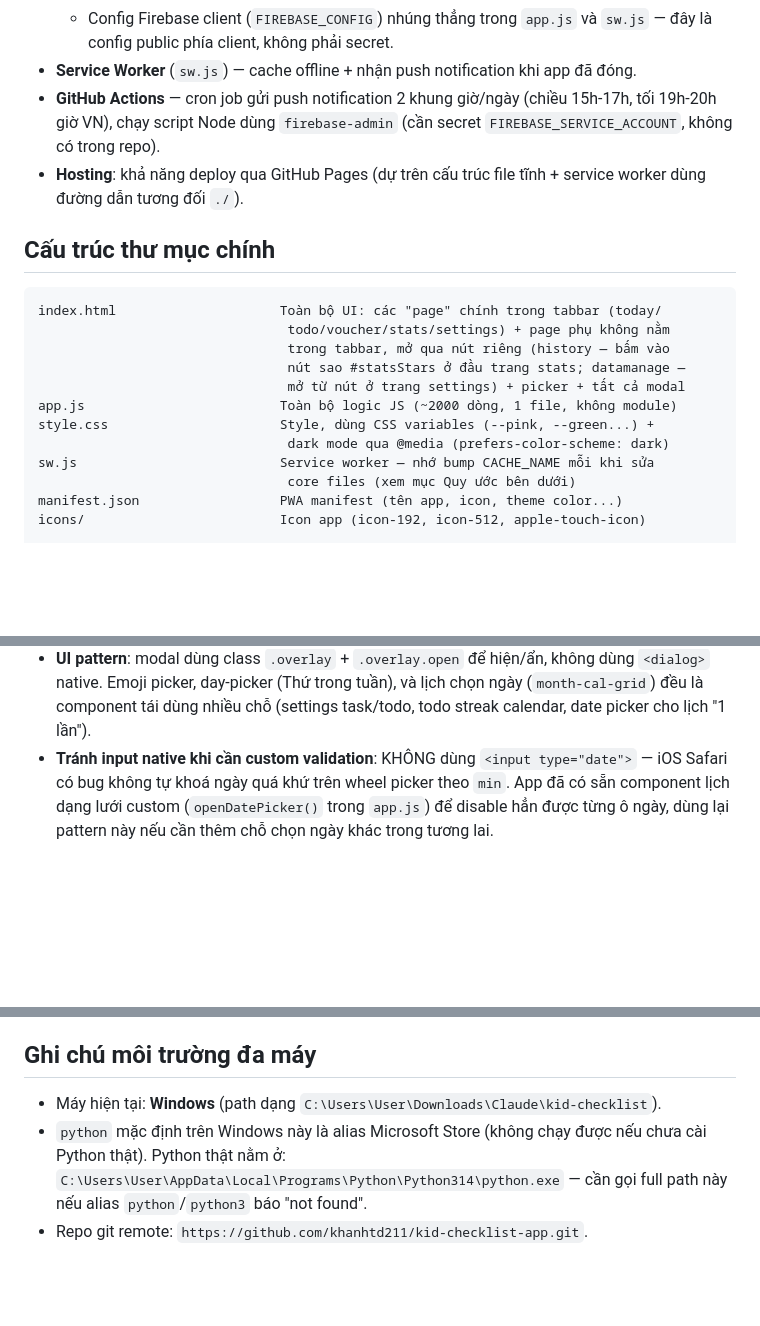
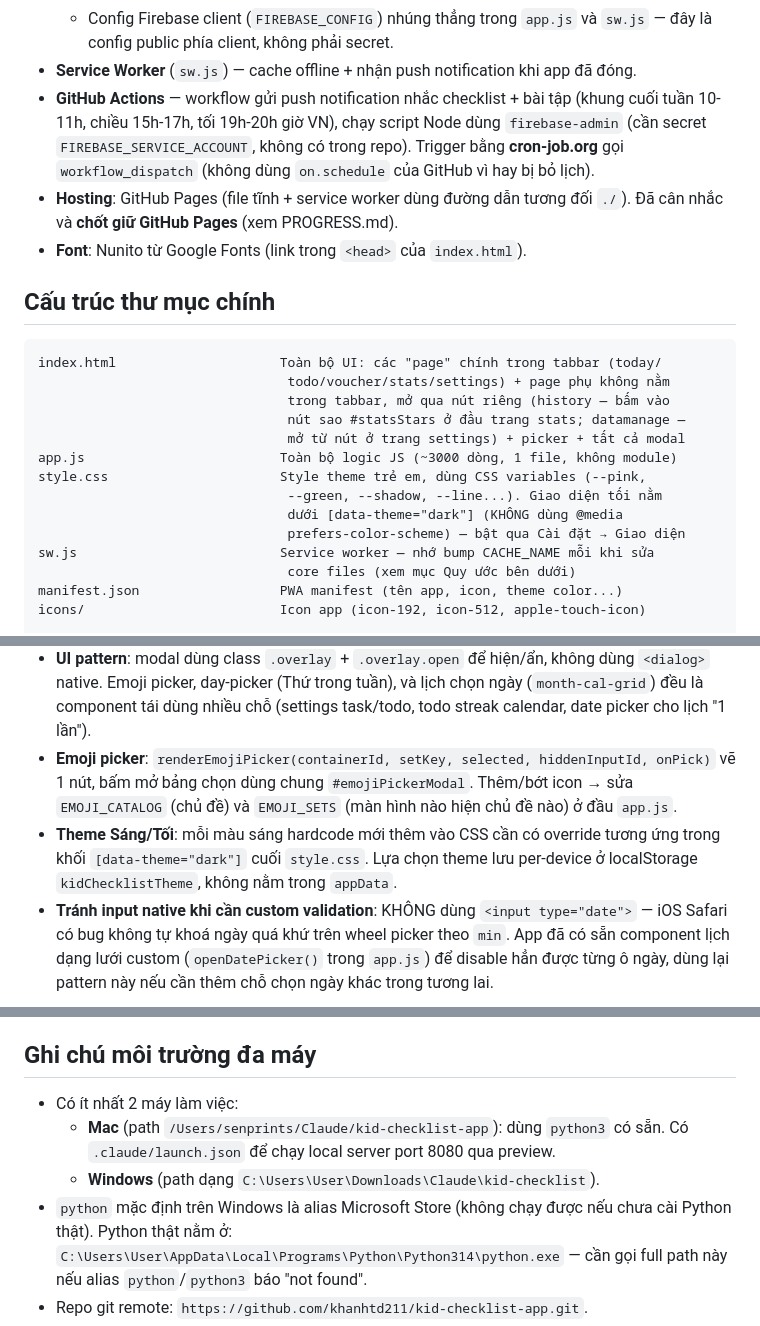
Before and after one commit to khanhtd211/kid-checklist-app, a Markdown page: CLAUDE.md, 3 parts joined by grey strips. Rendered like a GitHub page; blank space fills up the shorter version.

```diff
--- a/CLAUDE.md
+++ b/CLAUDE.md
@@ -23,11 +23,14 @@ cài vào Home Screen như app native).
     `sw.js` — đây là config public phía client, không phải secret.
 - **Service Worker** (`sw.js`) — cache offline + nhận push notification khi app
   đã đóng.
-- **GitHub Actions** — cron job gửi push notification 2 khung giờ/ngày (chiều
-  15h-17h, tối 19h-20h giờ VN), chạy script Node dùng `firebase-admin` (cần
-  secret `FIREBASE_SERVICE_ACCOUNT`, không có trong repo).
-- **Hosting**: khả năng deploy qua GitHub Pages (dự trên cấu trúc file tĩnh +
-  service worker dùng đường dẫn tương đối `./`).
+- **GitHub Actions** — workflow gửi push notification nhắc checklist + bài tập
+  (khung cuối tuần 10-11h, chiều 15h-17h, tối 19h-20h giờ VN), chạy script Node
+  dùng `firebase-admin` (cần secret `FIREBASE_SERVICE_ACCOUNT`, không có trong
+  repo). Trigger bằng **cron-job.org** gọi `workflow_dispatch` (không dùng
+  `on.schedule` của GitHub vì hay bị bỏ lịch).
+- **Hosting**: GitHub Pages (file tĩnh + service worker dùng đường dẫn tương đối
+  `./`). Đã cân nhắc và **chốt giữ GitHub Pages** (xem PROGRESS.md).
+- **Font**: Nunito từ Google Fonts (link trong `<head>` của `index.html`).
 
 ## Cấu trúc thư mục chính
 
@@ -37,9 +40,11 @@ index.html                     Toàn bộ UI: các "page" chính trong tabbar (t
                                 trong tabbar, mở qua nút riêng (history — bấm vào
                                 nút sao #statsStars ở đầu trang stats; datamanage —
                                 mở từ nút ở trang settings) + picker + tất cả modal
-app.js                         Toàn bộ logic JS (~2000 dòng, 1 file, không module)
-style.css                      Style, dùng CSS variables (--pink, --green...) +
-                                dark mode qua @media (prefers-color-scheme: dark)
+app.js                         Toàn bộ logic JS (~3000 dòng, 1 file, không module)
+style.css                      Style theme trẻ em, dùng CSS variables (--pink,
+                                --green, --shadow, --line...). Giao diện tối nằm
+                                dưới [data-theme="dark"] (KHÔNG dùng @media
+                                prefers-color-scheme) — bật qua Cài đặt → Giao diện
 sw.js                          Service worker — nhớ bump CACHE_NAME mỗi khi sửa
                                 core files (xem mục Quy ước bên dưới)
 manifest.json                  PWA manifest (tên app, icon, theme color...)
@@ -77,6 +82,13 @@ icons/                         Icon app (icon-192, icon-512, apple-touch-icon)
   không dùng `<dialog>` native. Emoji picker, day-picker (Thứ trong tuần), và
   lịch chọn ngày (`month-cal-grid`) đều là component tái dùng nhiều chỗ
   (settings task/todo, todo streak calendar, date picker cho lịch "1 lần").
+- **Emoji picker**: `renderEmojiPicker(containerId, setKey, selected,
+  hiddenInputId, onPick)` vẽ 1 nút, bấm mở bảng chọn dùng chung
+  `#emojiPickerModal`. Thêm/bớt icon → sửa `EMOJI_CATALOG` (chủ đề) và
+  `EMOJI_SETS` (màn hình nào hiện chủ đề nào) ở đầu `app.js`.
+- **Theme Sáng/Tối**: mỗi màu sáng hardcode mới thêm vào CSS cần có override
+  tương ứng trong khối `[data-theme="dark"]` cuối `style.css`. Lựa chọn theme
+  lưu per-device ở localStorage `kidChecklistTheme`, không nằm trong `appData`.
 - **Tránh input native khi cần custom validation**: KHÔNG dùng
   `<input type="date">` — iOS Safari có bug không tự khoá ngày quá khứ trên
   wheel picker theo `min`. App đã có sẵn component lịch dạng lưới custom
@@ -109,8 +121,11 @@ icons/                         Icon app (icon-192, icon-512, apple-touch-icon)
 
 ## Ghi chú môi trường đa máy
 
-- Máy hiện tại: **Windows** (path dạng `C:\Users\User\Downloads\Claude\kid-checklist`).
-- `python` mặc định trên Windows này là alias Microsoft Store (không chạy
+- Có ít nhất 2 máy làm việc:
+  - **Mac** (path `/Users/senprints/Claude/kid-checklist-app`): dùng `python3`
+    có sẵn. Có `.claude/launch.json` để chạy local server port 8080 qua preview.
+  - **Windows** (path dạng `C:\Users\User\Downloads\Claude\kid-checklist`).
+- `python` mặc định trên Windows là alias Microsoft Store (không chạy
   được nếu chưa cài Python thật). Python thật nằm ở:
   `C:\Users\User\AppData\Local\Programs\Python\Python314\python.exe` — cần
   gọi full path này nếu alias `python`/`python3` báo "not found".
```
Also changed, not shown: PROGRESS.md (+56 -5 lines).
